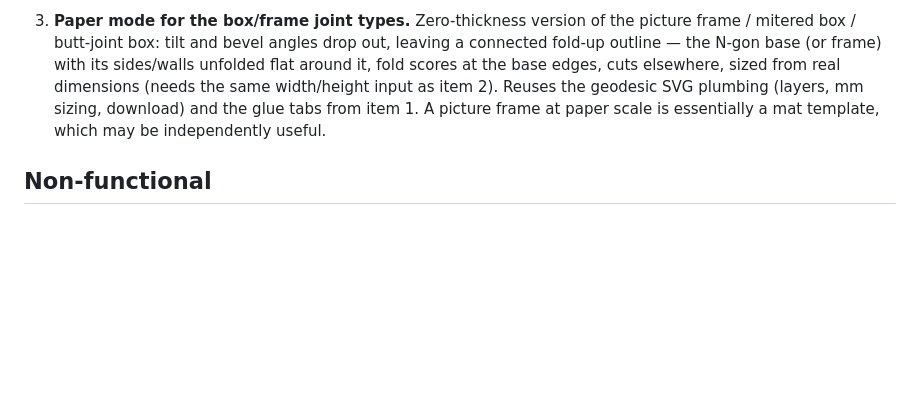
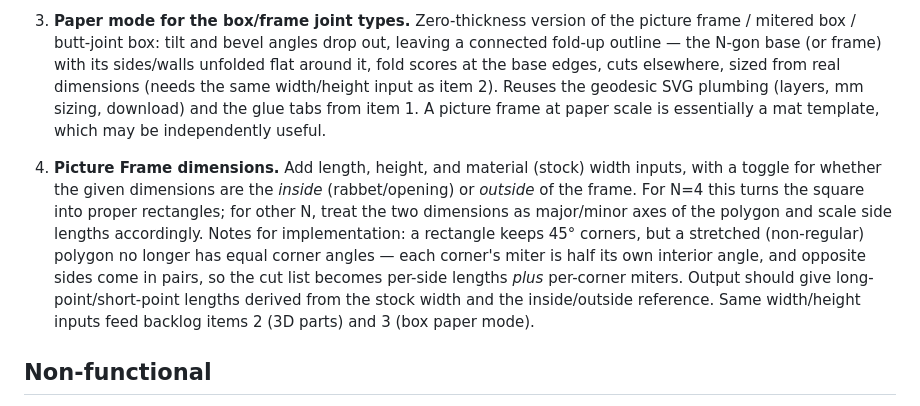
Before and after one commit to bobm123/MiterPal, a Markdown page: DESIGN-QUESTIONS.md, the part around the change. Rendered like a GitHub page; blank space fills up the shorter version.

Commit message:
Backlog: Picture Frame length/height/stock-width with inside-outside reference
N=4 becomes true rectangles; other N scale to major/minor axes, where
non-regular polygons need per-corner miters (half each interior angle)
and long/short-point lengths from the stock width.

Co-Authored-By: Claude Fable 5 <noreply@anthropic.com>
Claude-Session: https://claude.ai/code/session_017LH4X9qs11aRGQUtqeWCst

```diff
--- a/DESIGN-QUESTIONS.md
+++ b/DESIGN-QUESTIONS.md
@@ -74,6 +74,19 @@ we'll refine these live.
    paper scale is essentially a mat template, which may be independently
    useful.
 
+4. **Picture Frame dimensions.** Add length, height, and material (stock)
+   width inputs, with a toggle for whether the given dimensions are the
+   *inside* (rabbet/opening) or *outside* of the frame. For N=4 this turns
+   the square into proper rectangles; for other N, treat the two dimensions
+   as major/minor axes of the polygon and scale side lengths accordingly.
+   Notes for implementation: a rectangle keeps 45° corners, but a stretched
+   (non-regular) polygon no longer has equal corner angles — each corner's
+   miter is half its own interior angle, and opposite sides come in pairs,
+   so the cut list becomes per-side lengths *plus* per-corner miters.
+   Output should give long-point/short-point lengths derived from the
+   stock width and the inside/outside reference. Same width/height inputs
+   feed backlog items 2 (3D parts) and 3 (box paper mode).
+
 ## Non-functional
 - App name/branding, icon, color scheme?
 - Accessibility (large type, VoiceOver)?
```
